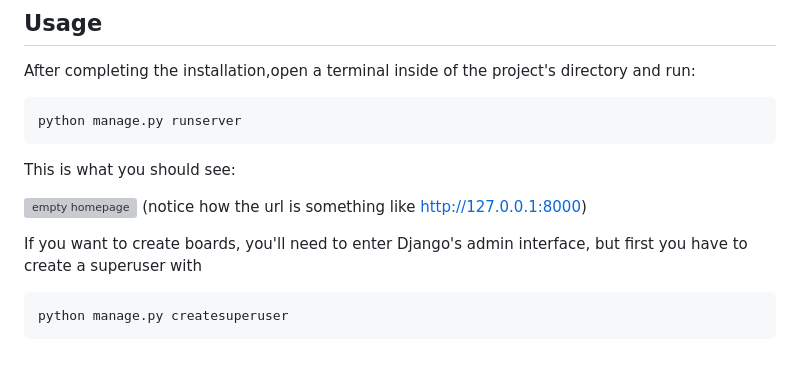
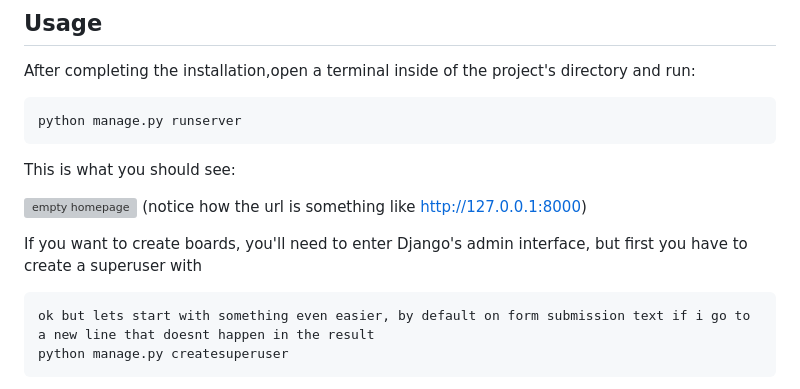
Before and after one commit to giovanni-bandinelli/Djangochan, a Markdown page: README.md, the part around one of its changes. GitHub-like rendering; blank space fills up the shorter version; grey boxes are pictures that could not be loaded.

````diff
--- a/README.md
+++ b/README.md
@@ -62,7 +62,8 @@ This is what you should see:
 
 If you want to create boards, you'll need to enter Django's admin interface, but first you have to create a superuser with
 
-```bash
+```bashUser
+ok but lets start with something even easier, by default on form submission text if i go to a new line that doesnt happen in the result
 python manage.py createsuperuser
 ```
 enter whatever username and password you want.
````
Also changed, not shown: other parts of README.md (+1 -1 lines).
